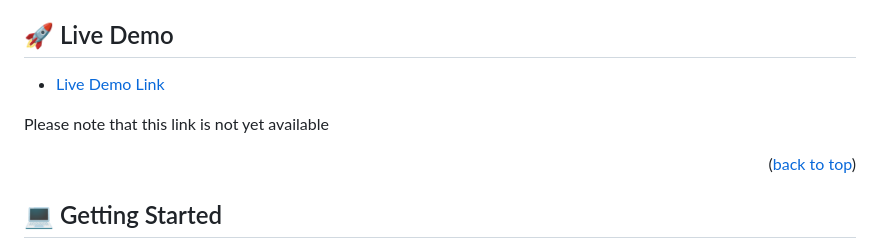
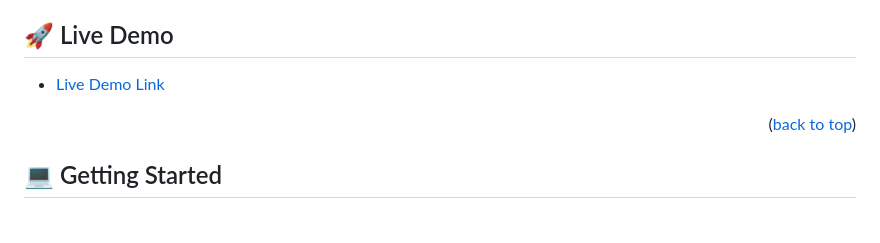
Before and after one commit to coderacheal/Safari-Retreat, a Markdown page: README.md, the part around the change printed below. Rendered like a GitHub page; blank space fills up the shorter version.

```diff
--- a/README.md
+++ b/README.md
@@ -70,5 +70,4 @@
 
-Please note that this link is not yet available
 
 <p align="right">(<a href="#readme-top">back to top</a>)</p>
 
```
Also changed, not shown: other parts of README.md (+1 -1 lines).
